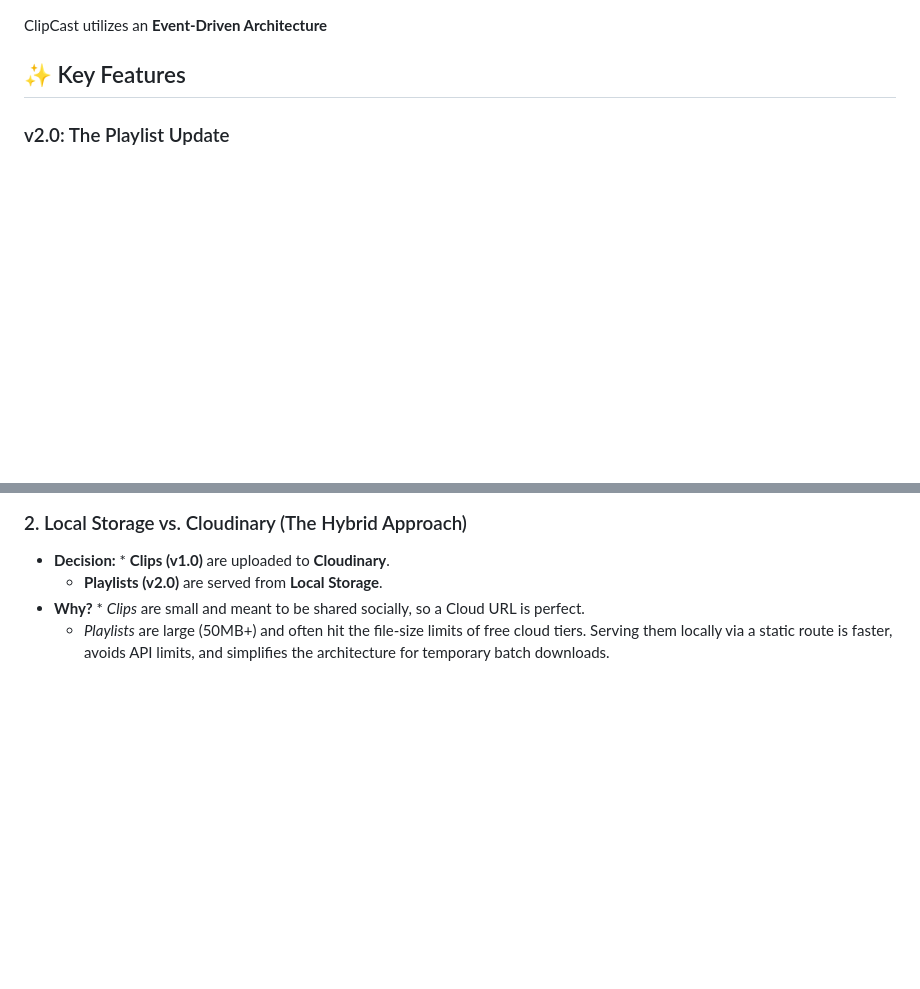
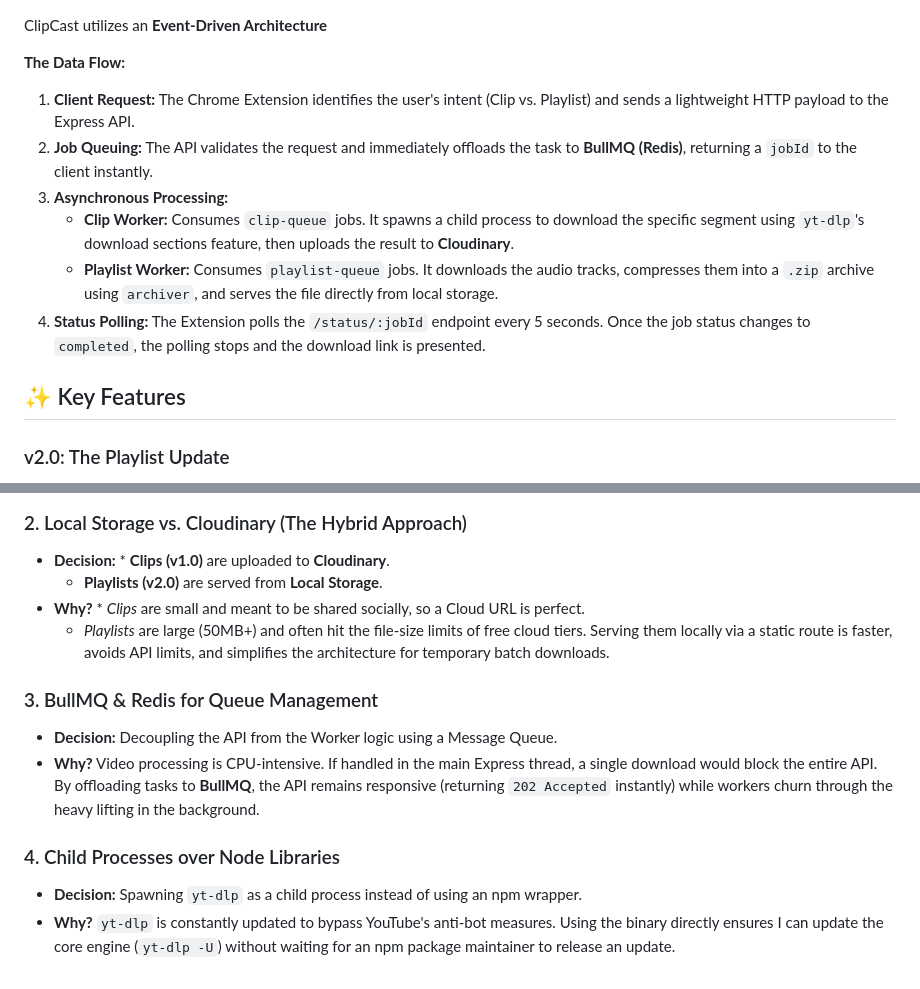
Before and after one commit to Blitzkrieg28/Clipcast, a Markdown page: Readme.md, 2 parts joined by grey strips. GitHub-like rendering; blank space fills up the shorter version.

Commit message:
some updates in readme

```diff
--- a/Readme.md
+++ b/Readme.md
@@ -44,6 +44,15 @@ Most downloaders force users to download entire large files just to get a 30-sec
 ![System Architecture Diagram](./assets/archi.png)
 
 ClipCast utilizes an **Event-Driven Architecture**
+
+**The Data Flow:**
+1.  **Client Request:** The Chrome Extension identifies the user's intent (Clip vs. Playlist) and sends a lightweight HTTP payload to the Express API.
+2.  **Job Queuing:** The API validates the request and immediately offloads the task to **BullMQ (Redis)**, returning a `jobId` to the client instantly.
+3.  **Asynchronous Processing:**
+    * **Clip Worker:** Consumes `clip-queue` jobs. It spawns a child process to download the specific segment using `yt-dlp`'s download sections feature, then uploads the result to **Cloudinary**.
+    * **Playlist Worker:** Consumes `playlist-queue` jobs. It downloads the audio tracks, compresses them into a `.zip` archive using `archiver`, and serves the file directly from local storage.
+4.  **Status Polling:** The Extension polls the `/status/:jobId` endpoint every 5 seconds. Once the job status changes to `completed`, the polling stops and the download link is presented.
+
 ## <span id="key-features">✨ Key Features</span>
 ### v2.0: The Playlist Update
 * **📦 Batch Playlist Processing:** Capable of downloading entire YouTube playlists (10+ songs) in a single job.
@@ -196,3 +205,11 @@ ClipCast requires specific environment variables to function. Create a `.env` fi
     * **Playlists (v2.0)** are served from **Local Storage**.
 * **Why?** * *Clips* are small and meant to be shared socially, so a Cloud URL is perfect.
     * *Playlists* are large (50MB+) and often hit the file-size limits of free cloud tiers. Serving them locally via a static route is faster, avoids API limits, and simplifies the architecture for temporary batch downloads.
+
+### 3. BullMQ & Redis for Queue Management
+* **Decision:** Decoupling the API from the Worker logic using a Message Queue.
+* **Why?** Video processing is CPU-intensive. If handled in the main Express thread, a single download would block the entire API. By offloading tasks to **BullMQ**, the API remains responsive (returning `202 Accepted` instantly) while workers churn through the heavy lifting in the background.
+
+### 4. Child Processes over Node Libraries
+* **Decision:** Spawning `yt-dlp` as a child process instead of using an npm wrapper.
+* **Why?** `yt-dlp` is constantly updated to bypass YouTube's anti-bot measures. Using the binary directly ensures I can update the core engine (`yt-dlp -U`) without waiting for an npm package maintainer to release an update.
```
